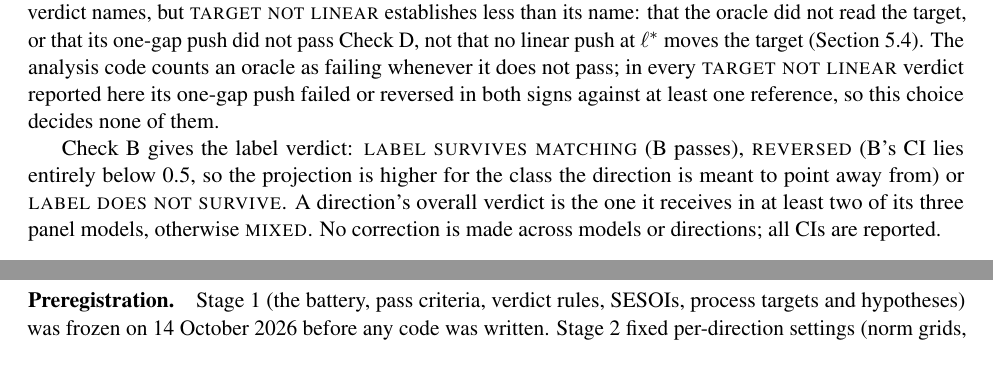
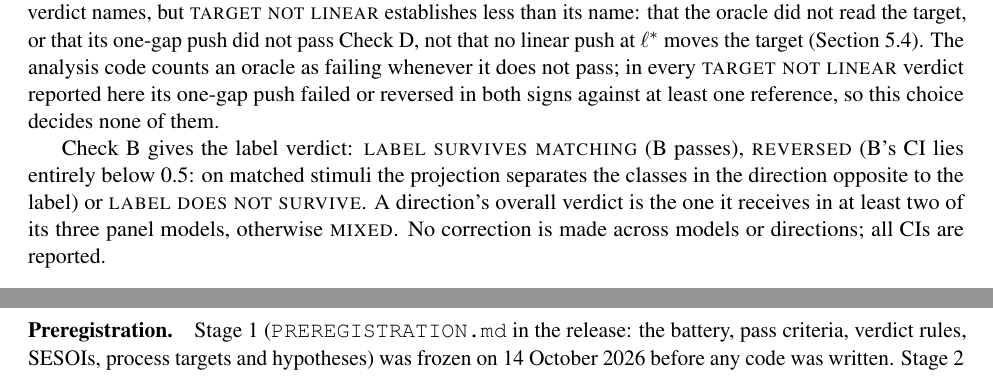
Before and after one commit to Somebodyhere101/direction-validity-battery, a LaTeX paper (paper/source/main.tex): two parts of pages 6 and 7 of 23 before the commit and two parts of pages 6 and 8 of 23 after it, joined at a grey line, cut so that both start at the same text. Compiled offline with pdfLaTeX.

Commit message:
Paper version 3: wording fixes after a page-by-page read
Names Xun as the subject of the strength-grid sentence, gives the D7
CI bound correctly (1 to 20 points), rewords the REVERSED gloss and
names PREREGISTRATION.md where Stage 1 is introduced. No number changed.

Co-Authored-By: Claude Opus 5.5 <noreply@anthropic.com>

```diff
--- a/paper/source/main.tex
+++ b/paper/source/main.tex
@@ -130,7 +130,7 @@ A check is \emph{passed} when the 95\% CI excludes zero in the claimed sign and
 \subsection{Verdicts}
 Each (direction, model) pair gets the first verdict that applies, in Stage~1's order: \verdict{NOT REPRODUCED} (0a fails); \verdict{TARGET NOT LINEAR} (the oracle fails A, or, for a drive claim, D); \verdict{NUISANCE} (the flag of Check~C); \verdict{FORMAT-MEDIATED} (it passes D with the reply format free but not with the format fixed by a prefill, Stage~1's format clamp) or \verdict{OUTPUT-BIAS} (the flag of Check~E); \verdict{VALID TRACKER} (it passes A and C-tracking, and D is not passed or not claimed); \verdict{VALID DRIVER} (it passes every check its claim requires: A and C-tracking, and D, C-steering and E); \verdict{NOT SPECIFIC} (it passes A or D, but C is inconclusive); \verdict{NOT SHOWN} (anything else). No target here was measured both with the format free and under a prefill (settling depth, for example, is measured only under the prefill), so \verdict{FORMAT-MEDIATED} was never evaluated. We keep the preregistered verdict names, but \verdict{TARGET NOT LINEAR} establishes less than its name: that the oracle did not read the target, or that its one-gap push did not pass Check~D, not that no linear push at $\ell^*$ moves the target (Section~\ref{sec:oracle}). The analysis code counts an oracle as failing whenever it does not pass; in every \verdict{TARGET NOT LINEAR} verdict reported here its one-gap push failed or reversed in both signs against at least one reference, so this choice decides none of them.
 
-Check~B gives the label verdict: \verdict{LABEL SURVIVES MATCHING} (B passes), \verdict{REVERSED} (B's CI lies entirely below 0.5, so the projection is higher for the class the direction is meant to point away from) or \verdict{LABEL DOES NOT SURVIVE}. A direction's overall verdict is the one it receives in at least two of its three panel models, otherwise \verdict{MIXED}. No correction is made across models or directions; all CIs are reported.
+Check~B gives the label verdict: \verdict{LABEL SURVIVES MATCHING} (B passes), \verdict{REVERSED} (B's CI lies entirely below 0.5: on matched stimuli the projection separates the classes in the direction opposite to the label) or \verdict{LABEL DOES NOT SURVIVE}. A direction's overall verdict is the one it receives in at least two of its three panel models, otherwise \verdict{MIXED}. No correction is made across models or directions; all CIs are reported.
 
 \subsection{Hypotheses}
 \begin{description}[leftmargin=1.2em,style=nextline]
@@ -168,7 +168,7 @@ D9 & True thinking \citep{zhao2025truethinking} & the step's True Thinking Score
 
 Table~\ref{tab:directions} lists the directions. Each was rebuilt in each panel model with its authors' code, calibration data, layer rule and reading position, adapted where a rule did not port (the adaptations are listed per direction in the Stage~2 documents). Checkpoints that require accepting a licence on a Hugging Face account (Llama, Gemma) were not used, because the runs did not use the author's account (Stage~1, \S0.3); the chat panel replaces those home models for D1, D2, D4 and D7. All models run in bf16 with their chat templates on one RTX~5090.
 
-\paragraph{Preregistration.} Stage~1 (the battery, pass criteria, verdict rules, SESOIs, process targets and hypotheses) was frozen on 14~October~2026 before any code was written. Stage~2 fixed per-direction settings (norm grids, item counts, generation lengths, matched-set constructions, judge choice and Check~0a tolerances) after pilots on Qwen3-1.7B with separate items, and was frozen in parts, D1--D3 on 14~October and D4--D9 on 15~October, each before its main runs (freeze times in Appendix~\ref{app:deviations}). The documents, with the SHA-256 hash and time of each freeze, were kept locally and made public together with the results on 18~October~2026; no third-party registry was used\ifanon.\else{} (\href{https://github.com/Somebodyhere101/direction-validity-battery}{github.com/Somebodyhere101/direction-validity-battery}, file \texttt{PREREG\_SHA256SUMS}).\fi{} Every departure is listed in Appendix~\ref{app:deviations}.
+\paragraph{Preregistration.} Stage~1 (\texttt{PREREGISTRATION.md} in the release: the battery, pass criteria, verdict rules, SESOIs, process targets and hypotheses) was frozen on 14~October~2026 before any code was written. Stage~2 fixed per-direction settings (norm grids, item counts, generation lengths, matched-set constructions, judge choice and Check~0a tolerances) after pilots on Qwen3-1.7B with separate items, and was frozen in parts, D1--D3 on 14~October and D4--D9 on 15~October, each before its main runs (freeze times in Appendix~\ref{app:deviations}). The documents, with the SHA-256 hash and time of each freeze, were kept locally and made public together with the results on 18~October~2026; no third-party registry was used\ifanon.\else{} (\href{https://github.com/Somebodyhere101/direction-validity-battery}{github.com/Somebodyhere101/direction-validity-battery}, file \texttt{PREREG\_SHA256SUMS}).\fi{} Every departure is listed in Appendix~\ref{app:deviations}.
 
 \paragraph{Judges.} Two targets were to be scored by a Qwen3-8B judge: refusal and backtracking. Each judge was validated against blind labels on 50 pilot outputs and was to be used only at Cohen's $\kappa \ge 0.7$. The refusal judge reached 0.52 and the backtracking judge 0.64, so the authors' phrase lists are the primary measures, as Stage~1 requires; judge-based results are reported as secondary.
 
```
Also changed, not shown: paper/direction-validity-battery.pdf, paper/source/main.tex (4 more changed lines).
